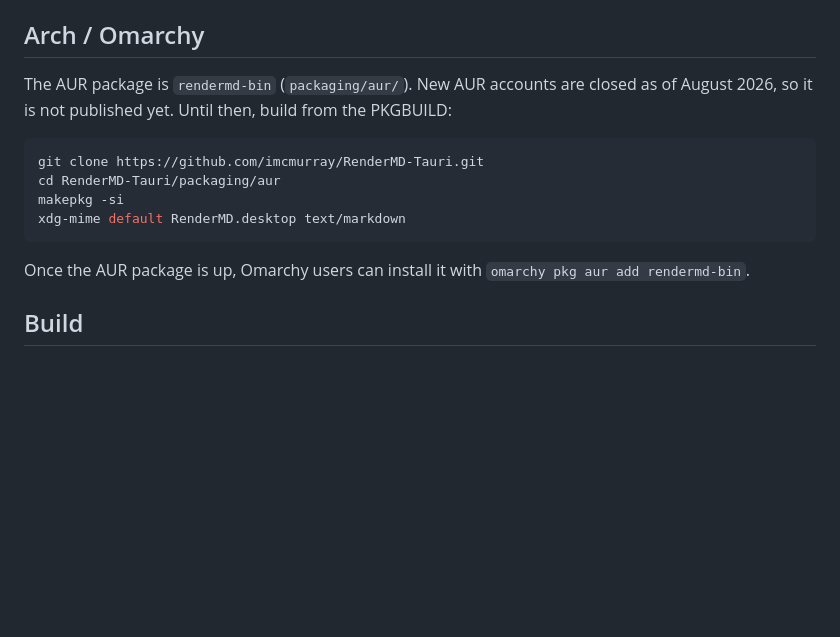
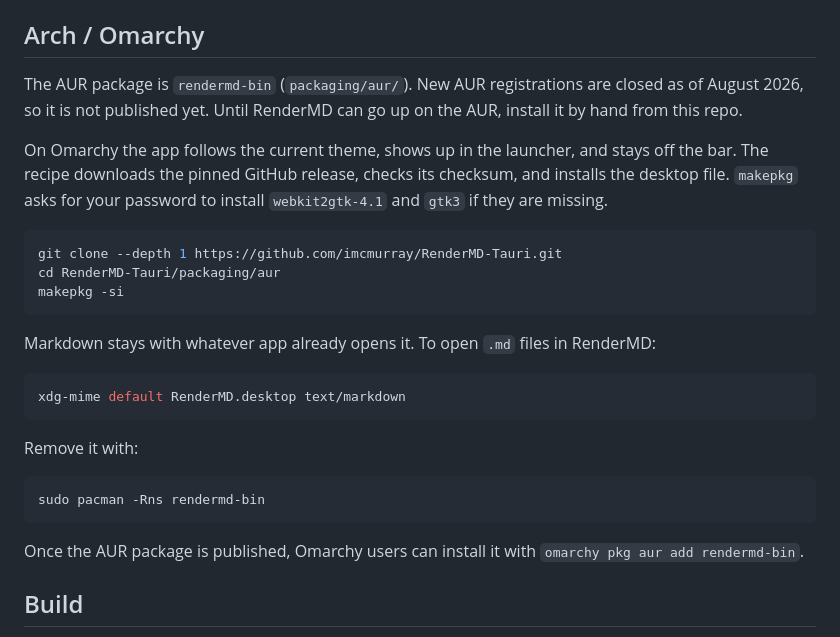
Before and after one commit to imcmurray/RenderMD-Tauri, a Markdown page: README.md, the part around the change. Drawn GitHub-style; blank space fills up the shorter version.

Commit message:
docs: spell out the manual Omarchy install while AUR signup is closed
New AUR registrations are still closed, so document the makepkg path
Omarchy users can run from this repo until rendermd-bin can be published.

````diff
--- a/README.md
+++ b/README.md
@@ -41,18 +41,35 @@ builds possible.
 
 ## Arch / Omarchy
 
-The AUR package is `rendermd-bin` (`packaging/aur/`). New AUR accounts are
-closed as of August 2026, so it is not published yet. Until then, build from
-the PKGBUILD:
+The AUR package is `rendermd-bin` (`packaging/aur/`). New AUR registrations
+are closed as of August 2026, so it is not published yet. Until RenderMD can
+go up on the AUR, install it by hand from this repo.
+
+On Omarchy the app follows the current theme, shows up in the launcher, and
+stays off the bar. The recipe downloads the pinned GitHub release, checks its
+checksum, and installs the desktop file. `makepkg` asks for your password to
+install `webkit2gtk-4.1` and `gtk3` if they are missing.
 
 ```bash
-git clone https://github.com/imcmurray/RenderMD-Tauri.git
+git clone --depth 1 https://github.com/imcmurray/RenderMD-Tauri.git
 cd RenderMD-Tauri/packaging/aur
 makepkg -si
+```
+
+Markdown stays with whatever app already opens it. To open `.md` files in
+RenderMD:
+
+```bash
 xdg-mime default RenderMD.desktop text/markdown
 ```
 
-Once the AUR package is up, Omarchy users can install it with
+Remove it with:
+
+```bash
+sudo pacman -Rns rendermd-bin
+```
+
+Once the AUR package is published, Omarchy users can install it with
 `omarchy pkg aur add rendermd-bin`.
 
 ## Build
````
